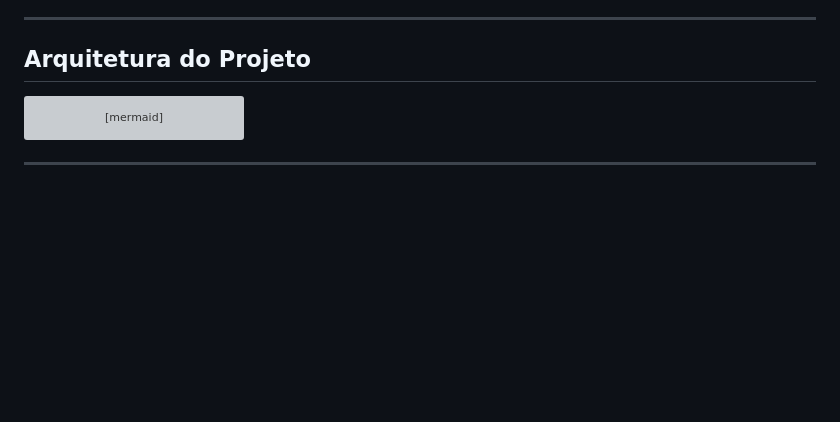
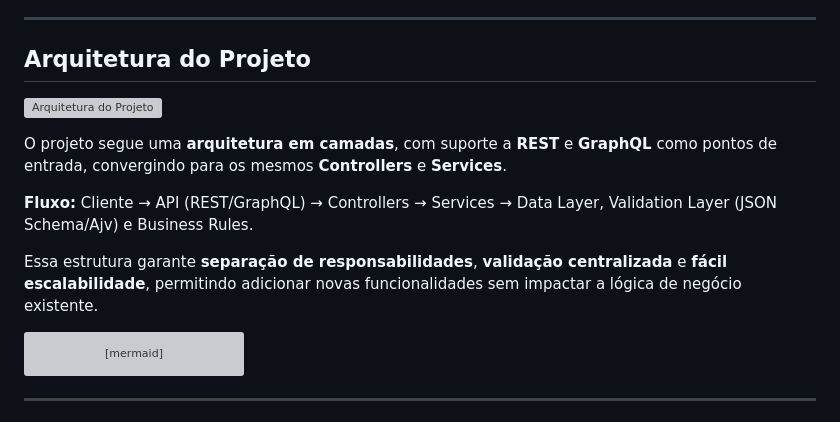
Before and after one commit to LeticiaTorquato82/Projeto-Mentoria-SI, a Markdown page: README.md, the part around the change. GitHub-like rendering; blank space fills up the shorter version; grey boxes are pictures that could not be loaded.

````diff
--- a/README.md
+++ b/README.md
@@ -21,6 +21,14 @@ Com foco em qualidade de software, o projeto incorpora:
 ---
 
 ##  Arquitetura do Projeto
+
+![Arquitetura do Projeto](./docs/arquitetura.png)
+
+O projeto segue uma **arquitetura em camadas**, com suporte a **REST** e **GraphQL** como pontos de entrada, convergindo para os mesmos **Controllers** e **Services**.
+
+**Fluxo:** Cliente → API (REST/GraphQL) → Controllers → Services → Data Layer, Validation Layer (JSON Schema/Ajv) e Business Rules.
+
+Essa estrutura garante **separação de responsabilidades**, **validação centralizada** e **fácil escalabilidade**, permitindo adicionar novas funcionalidades sem impactar a lógica de negócio existente.
 
 ```mermaid
 flowchart TD
````
